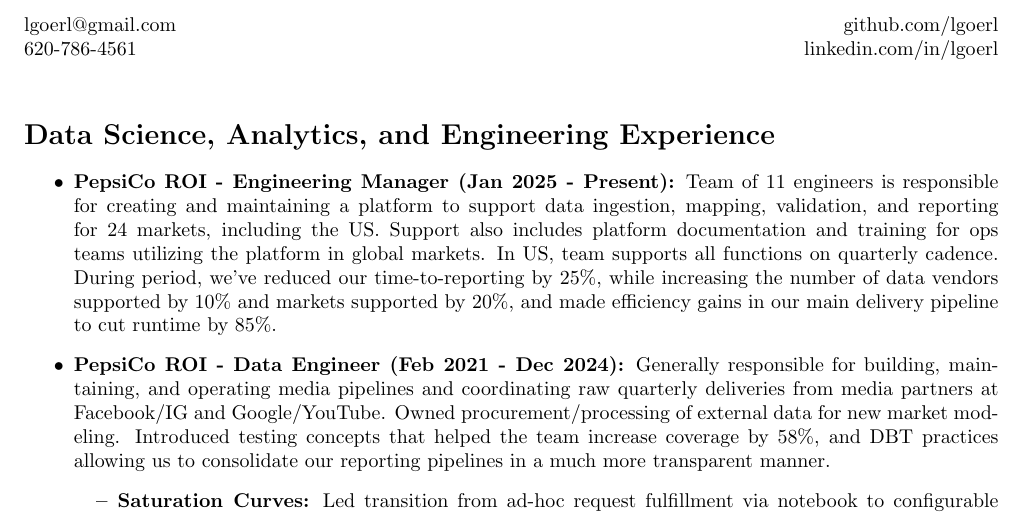
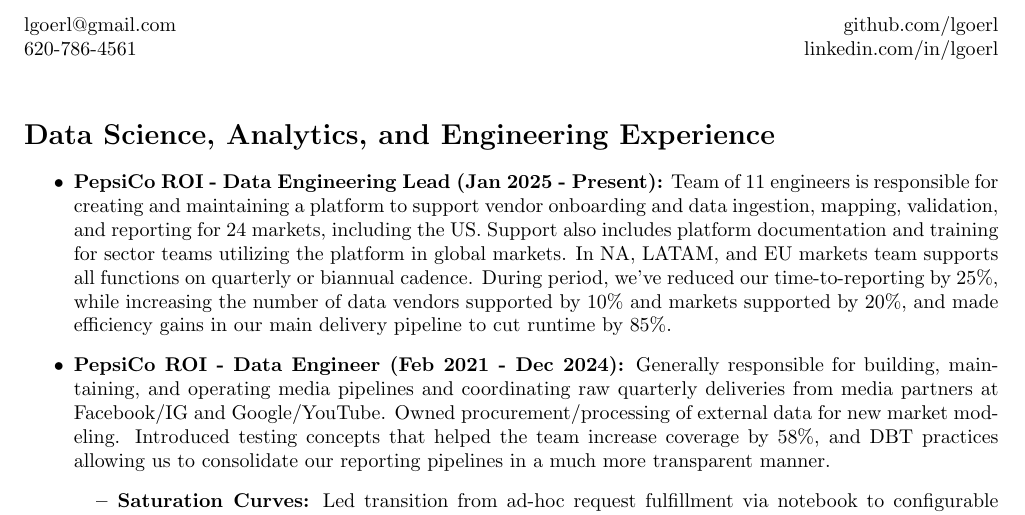
Before and after one commit to lgoerl/resume, a LaTeX CV (LeeGoerl_resume.tex): part of the page, cut so that both start at the same text. Compiled offline with LaTeX, dvips and Ghostscript.

Commit message:
Manager to Lead update

```diff
--- a/LeeGoerl_resume.tex
+++ b/LeeGoerl_resume.tex
@@ -38,7 +38,7 @@
 \end{multicols}
 \section*{Data Science, Analytics, and Engineering Experience}
     \begin{itemize}
-        \item \textbf{PepsiCo ROI - Engineering Manager (Jan 2025 - Present):} Team of 11 engineers is responsible for creating and maintaining a platform to support data ingestion, mapping, validation, and reporting for 24 markets, including the US. Support also includes platform documentation and training for ops teams utilizing the platform in global markets. In US, team supports all functions on quarterly cadence. During period, we've reduced our time-to-reporting by 25\%, while increasing the number of data vendors supported by 10\% and markets supported by 20\%, and made efficiency gains in our main delivery pipeline to cut runtime by 85\%.
+        \item \textbf{PepsiCo ROI - Data Engineering Lead (Jan 2025 - Present):} Team of 11 engineers is responsible for creating and maintaining a platform to support vendor onboarding and data ingestion, mapping, validation, and reporting for 24 markets, including the US. Support also includes platform documentation and training for sector teams utilizing the platform in global markets. In NA, LATAM, and EU markets team supports all functions on quarterly or biannual cadence. During period, we've reduced our time-to-reporting by 25\%, while increasing the number of data vendors supported by 10\% and markets supported by 20\%, and made efficiency gains in our main delivery pipeline to cut runtime by 85\%.
         \item \textbf{PepsiCo ROI - Data Engineer (Feb 2021 - Dec 2024):} Generally responsible for building, maintaining, and operating media pipelines and coordinating raw quarterly deliveries from media partners at Facebook/IG and Google/YouTube. Owned procurement/processing of external data for new market modeling. Introduced testing concepts that helped the team increase coverage by 58\%, and DBT practices allowing us to consolidate our reporting pipelines in a much more transparent manner.
             \begin{itemize}
                     \item \textbf{Saturation Curves:} Led transition from ad-hoc request fulfillment via notebook to configurable pipeline with alignment and validation processes, interfacing directly with our platform and business teams. Additionally, worked with EU business to extend support and tune the models to their specific needs.
```
Also changed, not shown: LeeGoerl_resume.pdf.
